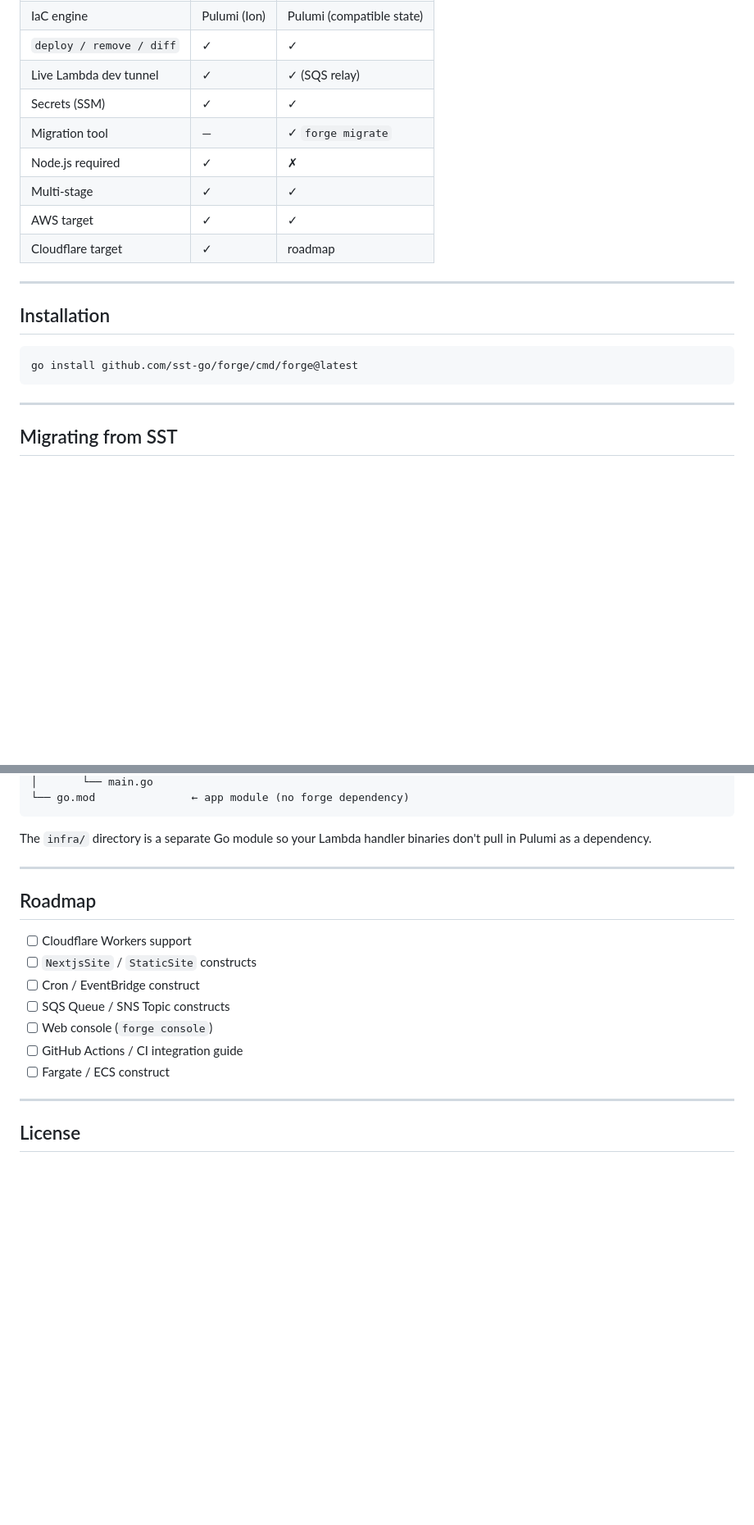
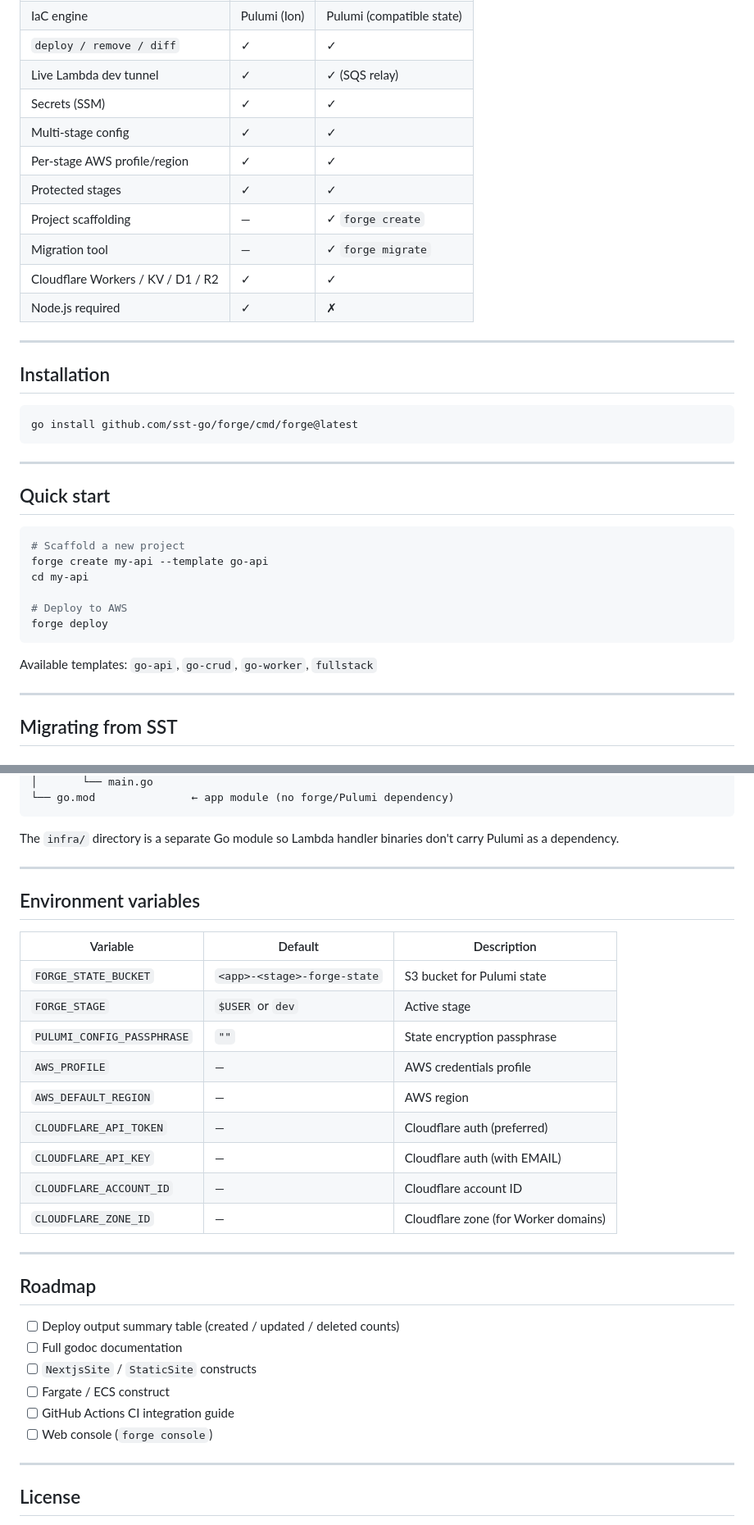
Before and after one commit to nimbus-local/forge, a Markdown page: README.md, 2 parts joined by grey strips. Shown at 82% size. Drawn GitHub-style; blank space fills up the shorter version.

````diff
--- a/README.md
+++ b/README.md
@@ -15,11 +15,13 @@ Powered by [Pulumi](https://pulumi.com) under the hood — **state files are ful
 | `deploy / remove / diff` | ✓ | ✓ |
 | Live Lambda dev tunnel | ✓ | ✓ (SQS relay) |
 | Secrets (SSM) | ✓ | ✓ |
+| Multi-stage config | ✓ | ✓ |
+| Per-stage AWS profile/region | ✓ | ✓ |
+| Protected stages | ✓ | ✓ |
+| Project scaffolding | — | ✓ `forge create` |
 | Migration tool | — | ✓ `forge migrate` |
+| Cloudflare Workers / KV / D1 / R2 | ✓ | ✓ |
 | Node.js required | ✓ | ✗ |
-| Multi-stage | ✓ | ✓ |
-| AWS target | ✓ | ✓ |
-| Cloudflare target | ✓ | roadmap |
 
 ---
 
@@ -28,6 +30,21 @@ Powered by [Pulumi](https://pulumi.com) under the hood — **state files are ful
 ```bash
 go install github.com/sst-go/forge/cmd/forge@latest
 ```
+
+---
+
+## Quick start
+
+```bash
+# Scaffold a new project
+forge create my-api --template go-api
+cd my-api
+
+# Deploy to AWS
+forge deploy
+```
+
+Available templates: `go-api`, `go-crud`, `go-worker`, `fullstack`
 
 ---
 
@@ -189,21 +254,36 @@ my-app/
 │       └── main.go
-└── go.mod               ← app module (no forge dependency)
+└── go.mod               ← app module (no forge/Pulumi dependency)
 ```
 
-The `infra/` directory is a separate Go module so your Lambda handler binaries
-don't pull in Pulumi as a dependency.
+The `infra/` directory is a separate Go module so Lambda handler binaries
+don't carry Pulumi as a dependency.
+
+---
+
+## Environment variables
+
+| Variable | Default | Description |
+|---|---|---|
+| `FORGE_STATE_BUCKET` | `<app>-<stage>-forge-state` | S3 bucket for Pulumi state |
+| `FORGE_STAGE` | `$USER` or `dev` | Active stage |
+| `PULUMI_CONFIG_PASSPHRASE` | `""` | State encryption passphrase |
+| `AWS_PROFILE` | — | AWS credentials profile |
+| `AWS_DEFAULT_REGION` | — | AWS region |
+| `CLOUDFLARE_API_TOKEN` | — | Cloudflare auth (preferred) |
+| `CLOUDFLARE_API_KEY` | — | Cloudflare auth (with EMAIL) |
+| `CLOUDFLARE_ACCOUNT_ID` | — | Cloudflare account ID |
+| `CLOUDFLARE_ZONE_ID` | — | Cloudflare zone (for Worker domains) |
 
 ---
 
 ## Roadmap
 
-- [ ] Cloudflare Workers support
+- [ ] Deploy output summary table (created / updated / deleted counts)
+- [ ] Full godoc documentation
 - [ ] `NextjsSite` / `StaticSite` constructs
-- [ ] Cron / EventBridge construct
-- [ ] SQS Queue / SNS Topic constructs
+- [ ] Fargate / ECS construct
+- [ ] GitHub Actions CI integration guide
 - [ ] Web console (`forge console`)
-- [ ] GitHub Actions / CI integration guide
-- [ ] Fargate / ECS construct
 
 ---
 
````
Also changed, not shown: other parts of README.md (+104 -56 lines).
